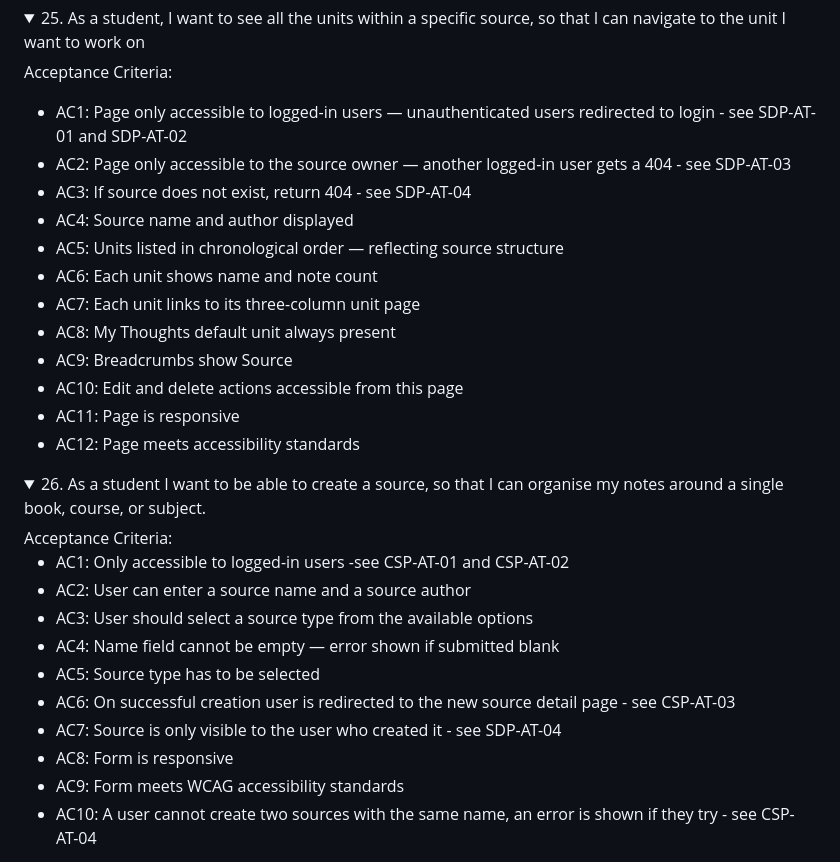
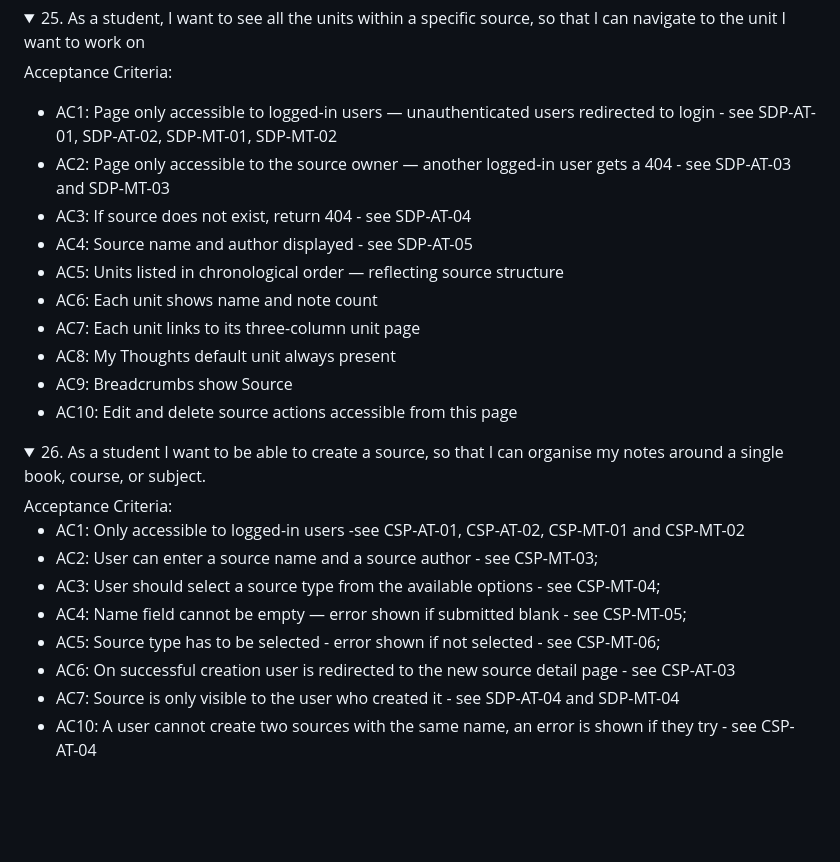
Before and after one commit to VeronicaTeodorof/got_it, a Markdown page: README.md, the part around the change. GitHub-like rendering; folded sections open; blank space fills up the shorter version.

Commit message:
docs: add manual tests for source detail  and create source pages

```diff
--- a/README.md
+++ b/README.md
@@ -74,18 +74,16 @@ Acceptance Criteria:
 Acceptance Criteria:
 
 
-- AC1: Page only accessible to logged-in users — unauthenticated users redirected to login - see SDP-AT-01 and SDP-AT-02
-- AC2: Page only accessible to the source owner — another logged-in user gets a 404 - see SDP-AT-03
+- AC1: Page only accessible to logged-in users — unauthenticated users redirected to login - see SDP-AT-01, SDP-AT-02, SDP-MT-01, SDP-MT-02
+- AC2: Page only accessible to the source owner — another logged-in user gets a 404 - see SDP-AT-03 and SDP-MT-03
 - AC3: If source does not exist, return 404 - see SDP-AT-04
-- AC4: Source name and author displayed
+- AC4: Source name and author displayed - see SDP-AT-05
 - AC5: Units listed in chronological order — reflecting source structure
 - AC6: Each unit shows name and note count
 - AC7: Each unit links to its three-column unit page
 - AC8: My Thoughts default unit always present
 - AC9: Breadcrumbs show Source
-- AC10: Edit and delete actions accessible from this page
-- AC11: Page is responsive
-- AC12: Page meets accessibility standards
+- AC10: Edit and delete source actions accessible from this page
 
 </details>
 <details>
@@ -93,15 +91,13 @@ Acceptance Criteria:
 </summary>
 Acceptance Criteria:
 
-- AC1: Only accessible to logged-in users -see CSP-AT-01 and CSP-AT-02
-- AC2: User can enter a source name and a source author
-- AC3: User should select a source type from the available options
-- AC4: Name field cannot be empty — error shown if submitted blank
-- AC5: Source type has to be selected
+- AC1: Only accessible to logged-in users -see CSP-AT-01, CSP-AT-02, CSP-MT-01 and CSP-MT-02
+- AC2: User can enter a source name and a source author - see CSP-MT-03;
+- AC3: User should select a source type from the available options - see CSP-MT-04;
+- AC4: Name field cannot be empty — error shown if submitted blank - see CSP-MT-05;
+- AC5: Source type has to be selected - error shown if not selected - see CSP-MT-06;
 - AC6: On successful creation user is redirected to the new source detail page - see CSP-AT-03
-- AC7: Source is only visible to the user who created it - see SDP-AT-04
-- AC8: Form is responsive
-- AC9: Form meets WCAG accessibility standards
+- AC7: Source is only visible to the user who created it - see SDP-AT-04 and SDP-MT-04
 - AC10: A user cannot create two sources with the same name, an error is shown if they try - see CSP-AT-04
 </details>
 
```
Also changed, not shown: TESTING.md (+27 -0 lines).
